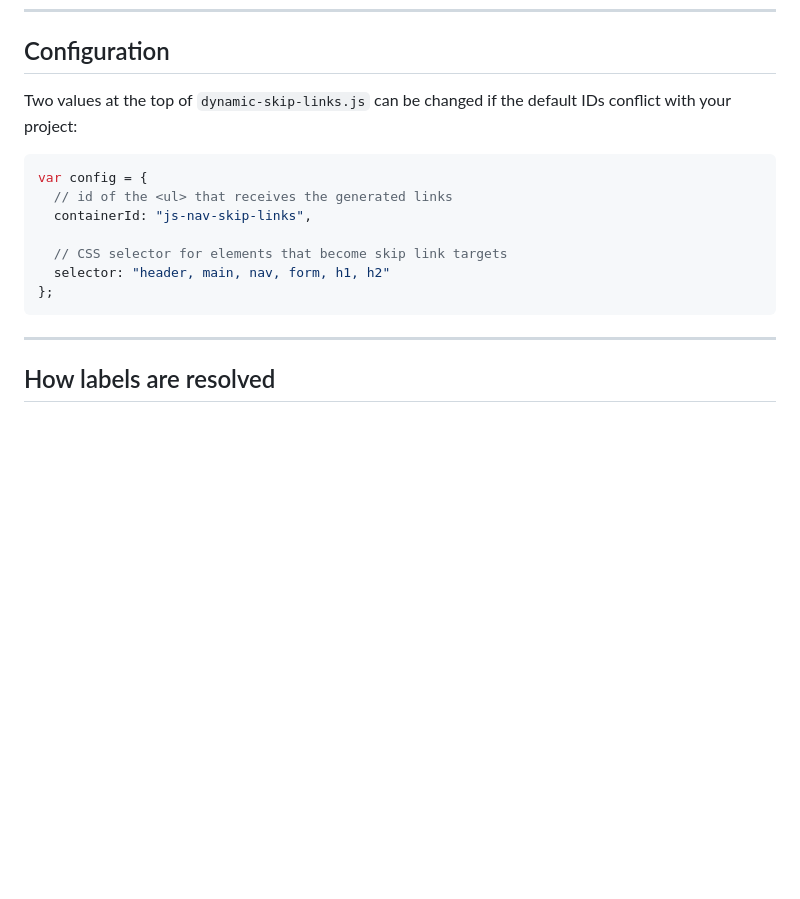
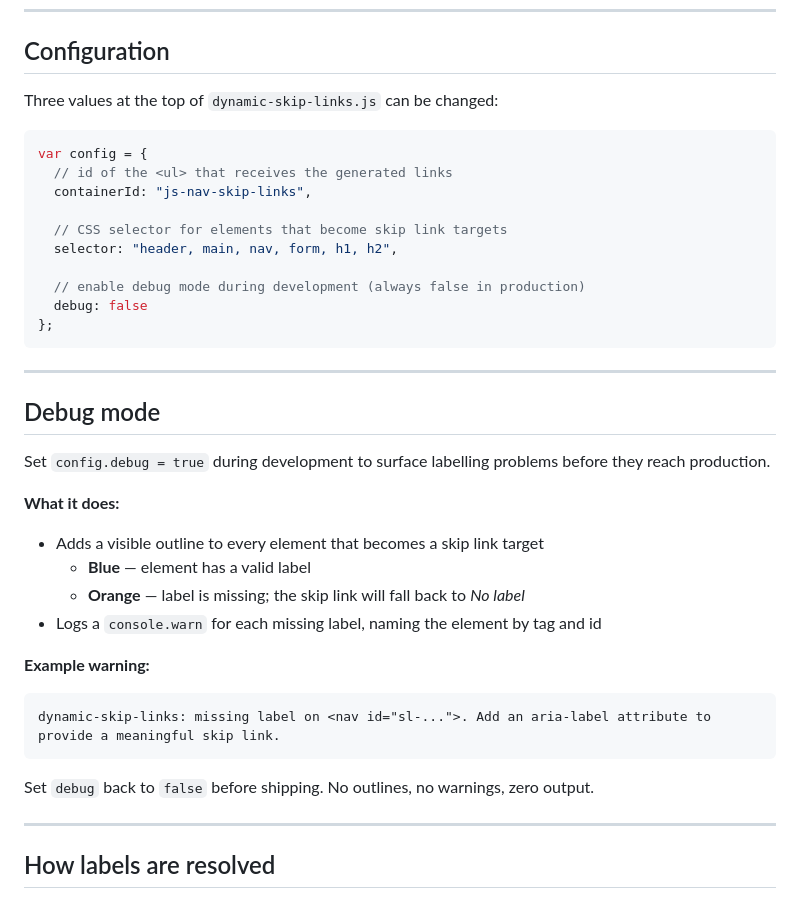
Before and after one commit to formspiel/dynamic-skip-links, a Markdown page: README.md, the part around the change. Drawn GitHub-style; blank space fills up the shorter version.

Commit message:
docs: add debug mode section to README
Documents the config.debug flag, the blue/orange outline indicators,
and the console.warn output. Updates the configuration code block to
include the new debug property.

https://claude.ai/code/session_017pdGqTwVjxQrUKsiooZuBQ

````diff
--- a/README.md
+++ b/README.md
@@ -87,7 +87,7 @@ If the default `z-index` conflicts with your layout, override the CSS custom pro
 
 ## Configuration
 
-Two values at the top of `dynamic-skip-links.js` can be changed if the default IDs conflict with your project:
+Three values at the top of `dynamic-skip-links.js` can be changed:
 
 ```js
 var config = {
@@ -95,9 +95,32 @@ var config = {
   containerId: "js-nav-skip-links",
 
   // CSS selector for elements that become skip link targets
-  selector: "header, main, nav, form, h1, h2"
+  selector: "header, main, nav, form, h1, h2",
+
+  // enable debug mode during development (always false in production)
+  debug: false
 };
 ```
+
+---
+
+## Debug mode
+
+Set `config.debug = true` during development to surface labelling problems before they reach production.
+
+**What it does:**
+
+- Adds a visible outline to every element that becomes a skip link target
+  - **Blue** — element has a valid label
+  - **Orange** — label is missing; the skip link will fall back to *No label*
+- Logs a `console.warn` for each missing label, naming the element by tag and id
+
+**Example warning:**
+```
+dynamic-skip-links: missing label on <nav id="sl-...">. Add an aria-label attribute to provide a meaningful skip link.
+```
+
+Set `debug` back to `false` before shipping. No outlines, no warnings, zero output.
 
 ---
 
````
